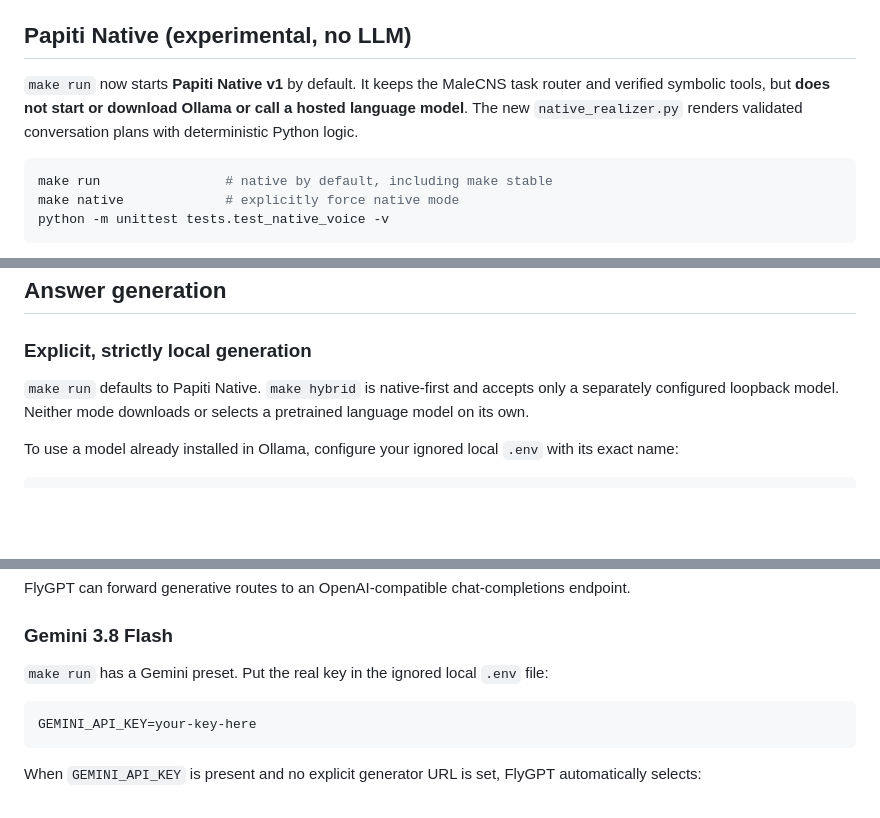
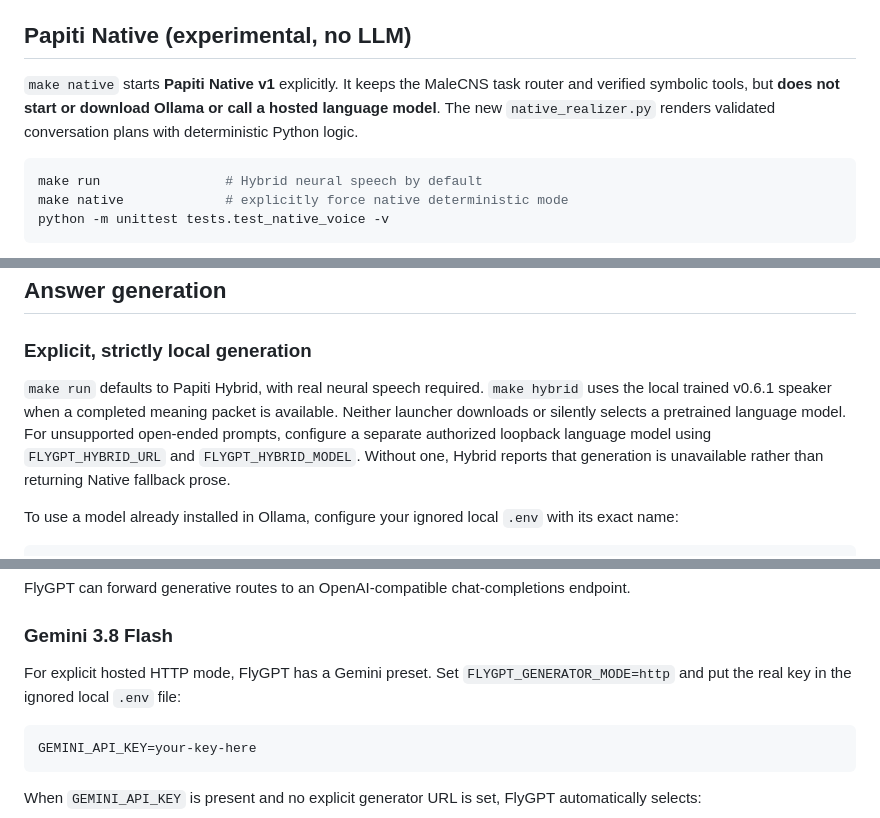
Before and after one commit to codingguy1026/FlyGPT, a Markdown page: README.md, 3 parts joined by grey strips. GitHub-like rendering; blank space fills up the shorter version.

Commit message:
docs: reflect Hybrid as default and explicit language-model prerequisites

````diff
--- a/README.md
+++ b/README.md
@@ -15,14 +15,14 @@ change `make run`, Native/Hybrid behavior, or earlier version commands.
 
 ## Papiti Native (experimental, no LLM)
 
-`make run` now starts **Papiti Native v1** by default. It keeps the MaleCNS
+`make native` starts **Papiti Native v1** explicitly. It keeps the MaleCNS
 task router and verified symbolic tools, but **does not start or download
 Ollama or call a hosted language model**. The new `native_realizer.py`
 renders validated conversation plans with deterministic Python logic.
 
 ```bash
-make run                # native by default, including make stable
-make native             # explicitly force native mode
+make run                # Hybrid neural speech by default
+make native             # explicitly force native deterministic mode
 python -m unittest tests.test_native_voice -v
 ```
 
@@ -576,9 +576,14 @@ python -m unittest tests.test_semantic_composition -v
 
 ### Explicit, strictly local generation
 
-`make run` defaults to Papiti Native. `make hybrid` is native-first and
-accepts only a separately configured loopback model. Neither mode downloads
-or selects a pretrained language model on its own.
+`make run` defaults to Papiti Hybrid, with real neural speech required.
+`make hybrid` uses the local trained v0.6.1 speaker when a completed
+meaning packet is available. Neither launcher downloads or silently selects
+a pretrained language model. For unsupported open-ended prompts, configure
+a separate authorized loopback language model using
+`FLYGPT_HYBRID_URL` and `FLYGPT_HYBRID_MODEL`. Without one,
+Hybrid reports that generation is unavailable rather than returning
+Native fallback prose.
 
 To use a model already installed in Ollama, configure your ignored local
 `.env` with its exact name:
@@ -606,7 +611,8 @@ chat-completions endpoint.
 
 ### Gemini 3.8 Flash
 
-`make run` has a Gemini preset. Put the real key in the ignored local
+For explicit hosted HTTP mode, FlyGPT has a Gemini preset. Set
+`FLYGPT_GENERATOR_MODE=http` and put the real key in the ignored local
 `.env` file:
 
 ```bash
````
